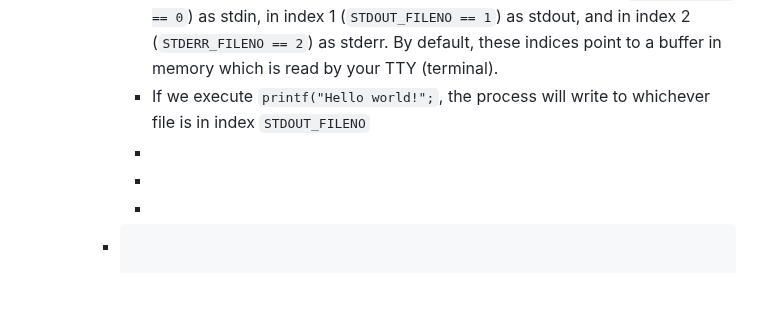
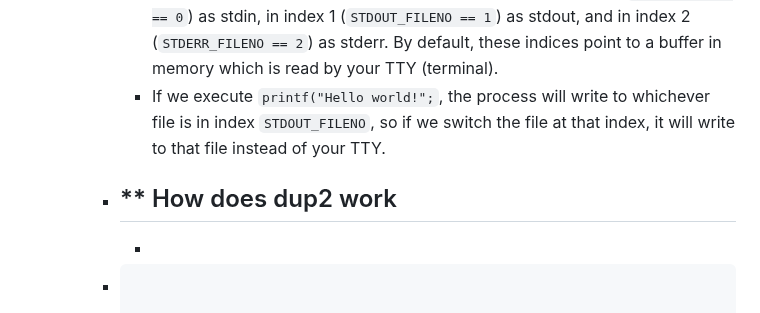
Before and after one commit to CSCI-442-Mines/lukes-notes, a Markdown page: journals/2024_02_13.md, the part around the change. Rendered like a GitHub page; blank space fills up the shorter version.

Commit message:
Auto saved by Logseq

````diff
--- a/journals/2024_02_13.md
+++ b/journals/2024_02_13.md
@@ -134,8 +134,8 @@ public:: true
 			  | 2 == STDERR_FILENO | standard error (writing to TTY) |
 			  | 3... | files you opened |
 			- Implicitly, every process interprets whichever file is in index 0 (`STDIN_FILENO == 0`) as stdin, in index 1 (`STDOUT_FILENO == 1`)  as stdout, and in index 2 (`STDERR_FILENO == 2`) as stderr. By default, these indices point to a buffer in memory which is read by your TTY (terminal).
-			- If we execute `printf("Hello world!";`, the process will write to whichever file is in index `STDOUT_FILENO`
-			-
+			- If we execute `printf("Hello world!";`, the process will write to whichever file is in index `STDOUT_FILENO`, so if we switch the file at that index, it will write to that file instead of your TTY.
+		- ** How does dup2 work
 			-
 			-
 		- ```c
````
